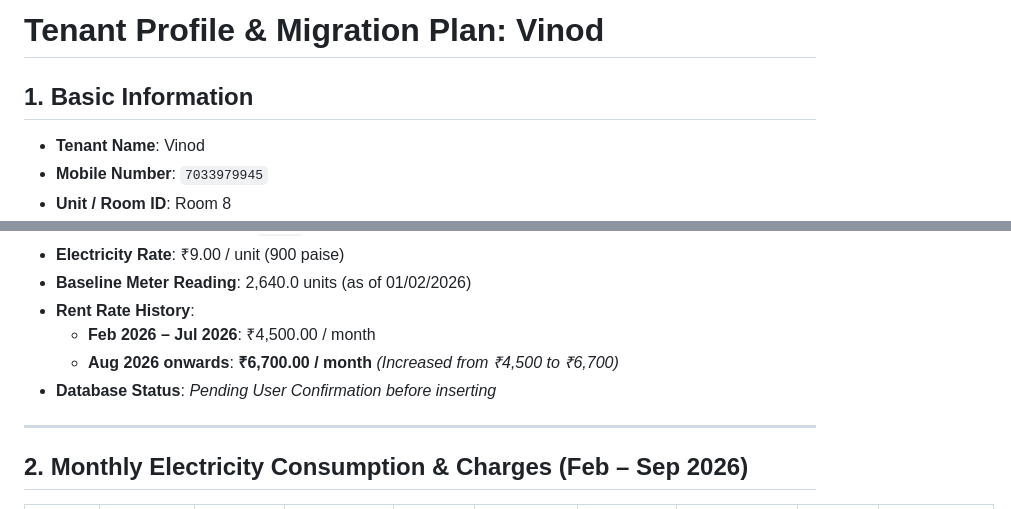
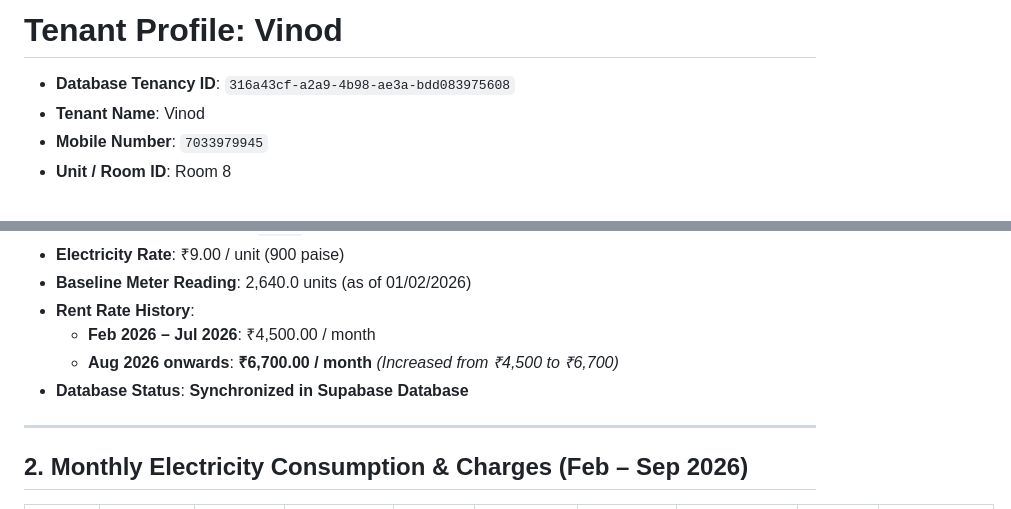
Before and after one commit to Sandeepsmile390/Rentify, a Markdown page: tenants/vinod.md, 2 parts joined by grey strips. Rendered like a GitHub page.

Commit message:
Add Vinod (Room 8) tenant profile and sync with database

```diff
--- a/tenants/vinod.md
+++ b/tenants/vinod.md
@@ -1,6 +1,6 @@
-# Tenant Profile & Migration Plan: Vinod
+# Tenant Profile: Vinod
 
-## 1. Basic Information
+- **Database Tenancy ID**: `316a43cf-a2a9-4b98-ae3a-bdd083975608`
 - **Tenant Name**: Vinod
 - **Mobile Number**: `7033979945`
 - **Unit / Room ID**: Room 8
@@ -13,7 +13,7 @@
 - **Rent Rate History**:
   - **Feb 2026 – Jul 2026**: ₹4,500.00 / month
   - **Aug 2026 onwards**: **₹6,700.00 / month** *(Increased from ₹4,500 to ₹6,700)*
-- **Database Status**: *Pending User Confirmation before inserting*
+- **Database Status**: **Synchronized in Supabase Database**
 
 ---
 
```
